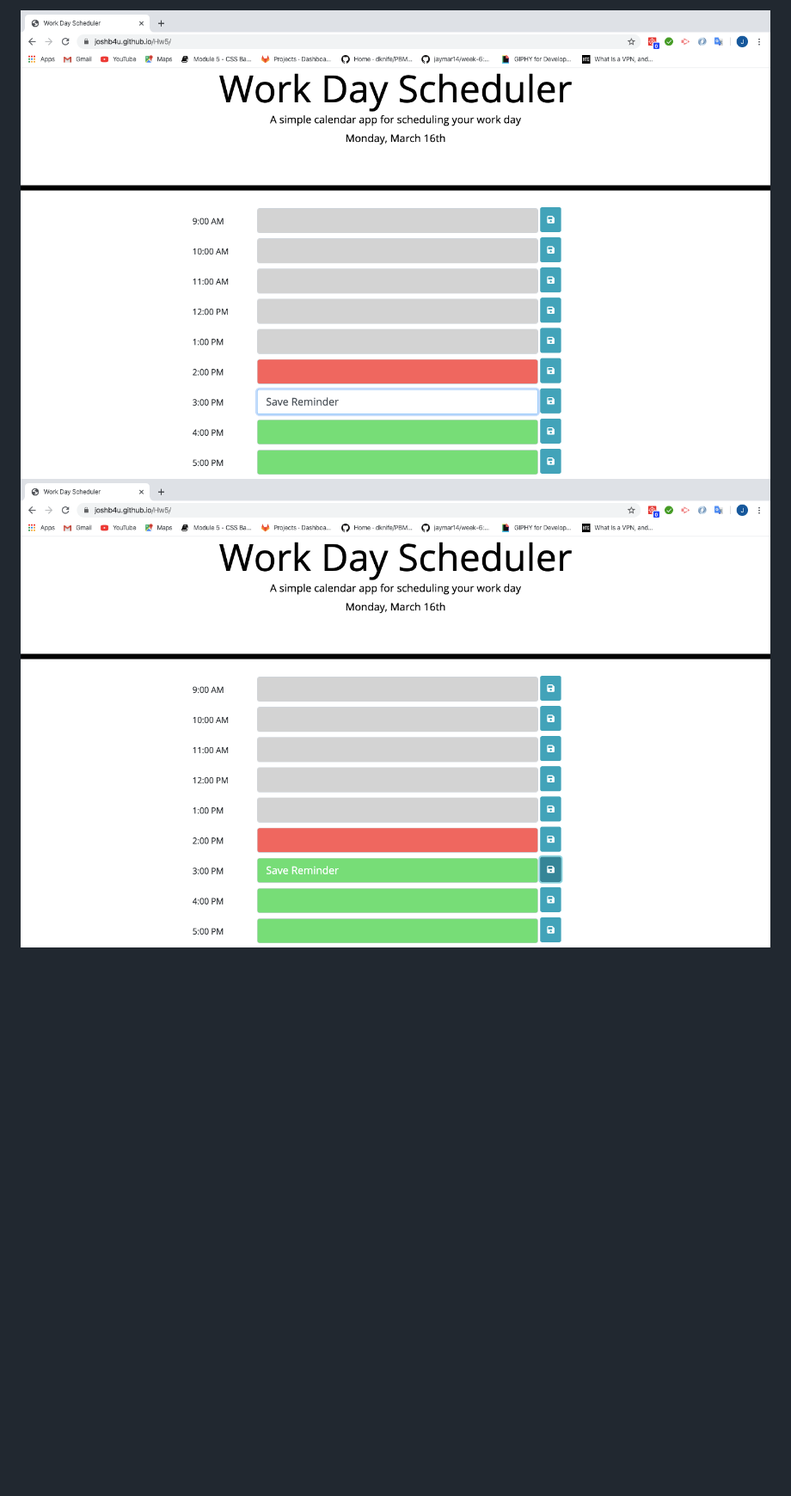
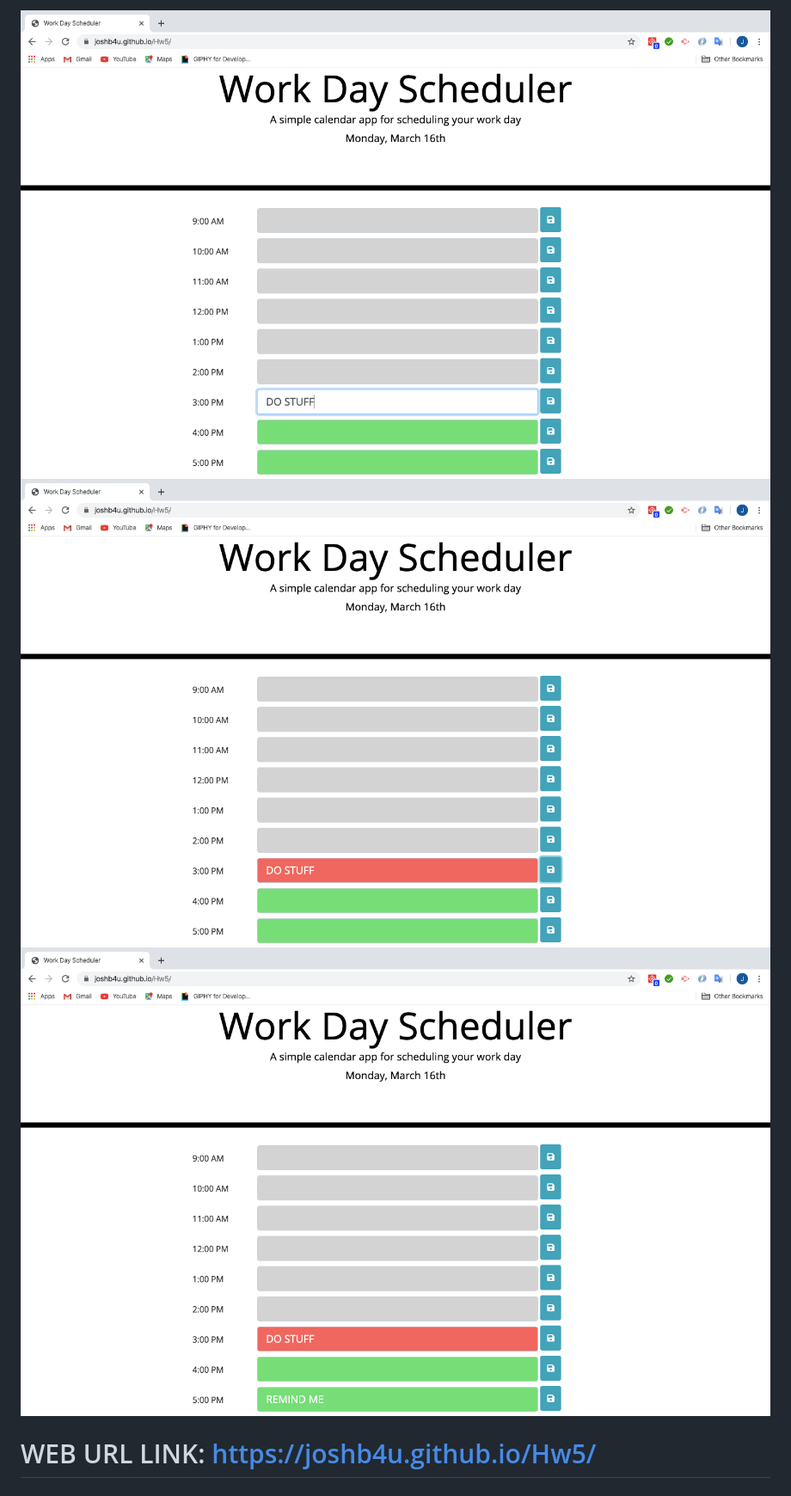
Before and after one commit to joshb4u/Daily-Planner, a Markdown page: README.md, the part around the change printed below. Shown: that part at 86% size. GitHub-like rendering; pictures changed too: Assets/01.png (added), Assets/02.png (added), Assets/03.png (added); blank space fills up the shorter version.

Commit message:
Updated Screenshots pics, Added Web URL in Readme.md

```diff
--- a/README.md
+++ b/README.md
@@ -13,3 +13,7 @@ We have to create a simple daily planner for a single day from time 9am to 5pm,
 
-![Inputing Reminder](Assets/1.jpg)
-![Saved Reminder](Assets/2.jpg)
+![Inputing Reminder](Assets/01.png)
+![Saved Reminder](Assets/02.png)
+![Reloaded Inputs](Assets/03.png)
+
+
+# WEB URL LINK:  https://joshb4u.github.io/Hw5/
```
Also changed, not shown: other parts of README.md (+2 -2 lines).
